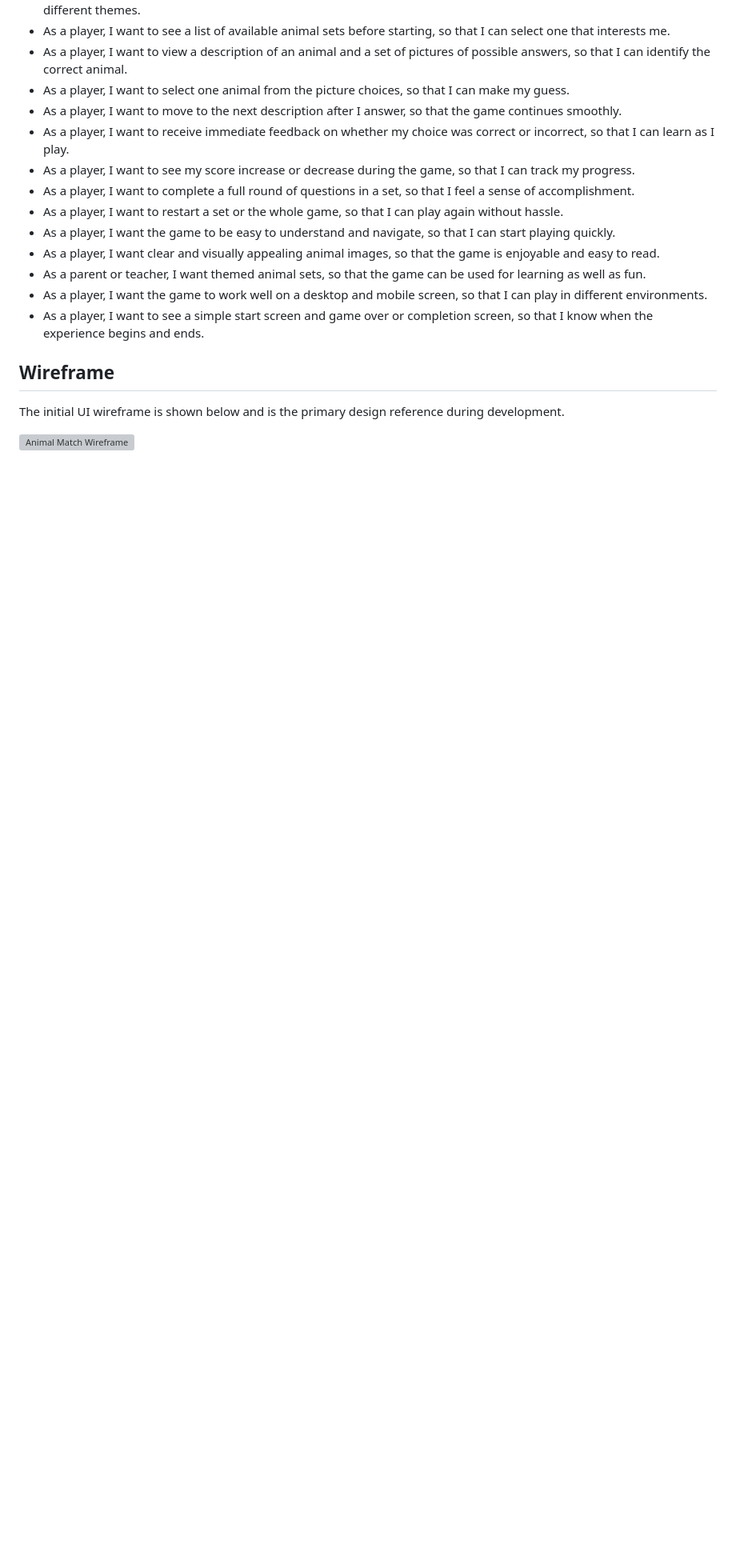
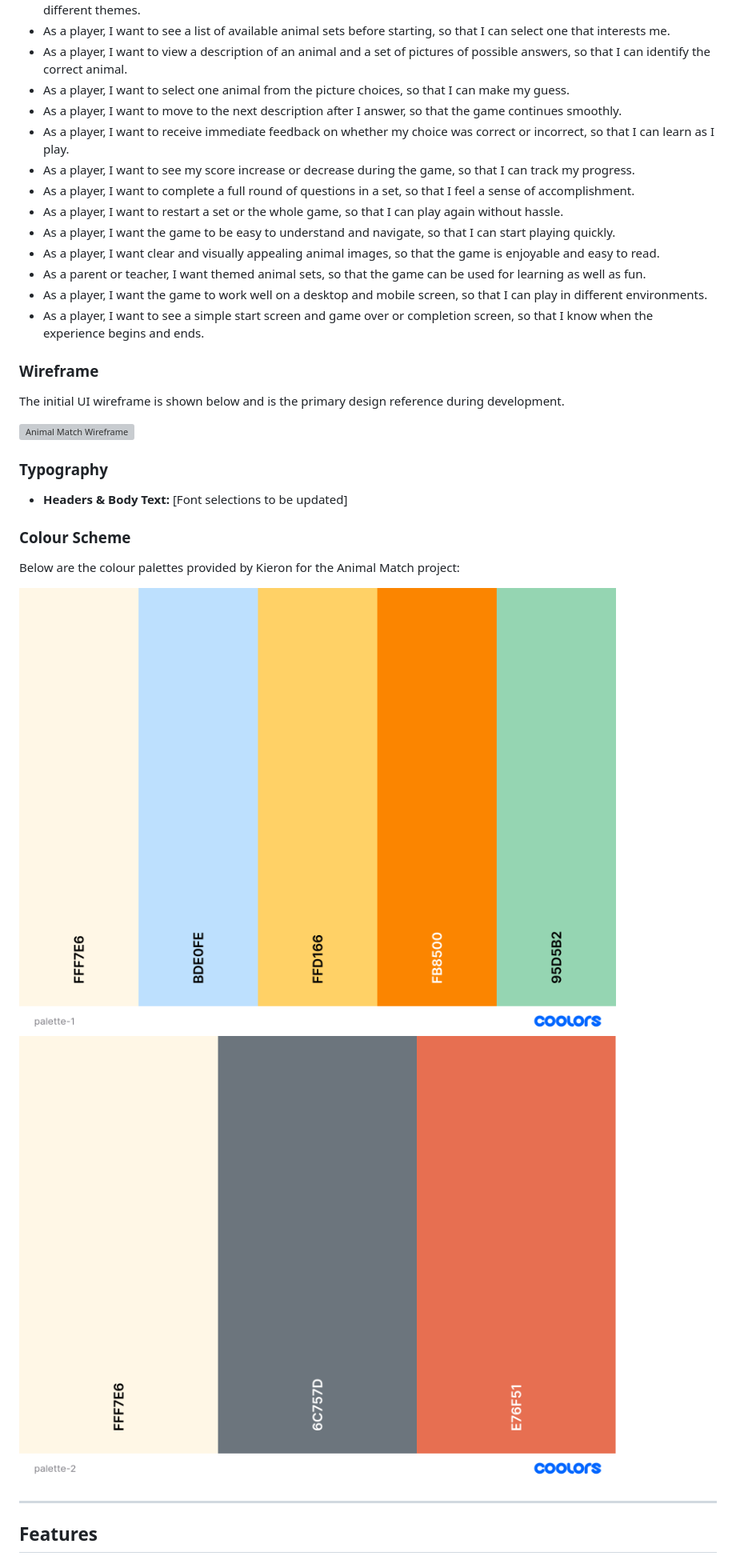
Before and after one commit to ctr-code/animal-match, a Markdown page: README.md, the part around the change printed below. Shown: that part at 80% size. Drawn GitHub-style; pictures changed too: docs/palette-1.png (added), docs/palette-2.png (added); blank space fills up the shorter version; grey boxes are pictures that could not be loaded.

Commit message:
Add README section headings, baseline credits, and color palettes

```diff
--- a/README.md
+++ b/README.md
@@ -44,9 +77,23 @@ Steps 1 & 2 | Step 3
 - As a player, I want the game to work well on a desktop and mobile screen, so that I can play in different environments.
 - As a player, I want to see a simple start screen and game over or completion screen, so that I know when the experience begins and ends.
 
-
-## Wireframe
+### Wireframe
 
 The initial UI wireframe is shown below and is the primary design reference during development.
 
 ![Animal Match Wireframe](docs/wireframe.png)
+
+### Typography
+* **Headers & Body Text:** [Font selections to be updated]
+
+### Colour Scheme
+
+Below are the colour palettes provided by Kieron for the Animal Match project:
+
+![Animal Match Colour Palette 1](docs/palette-1.png)
+![Animal Match Colour Palette 2](docs/palette-2.png)
+
+---
+
+## Features
+
```
Also changed, not shown: other parts of README.md (+92 -1 lines).
